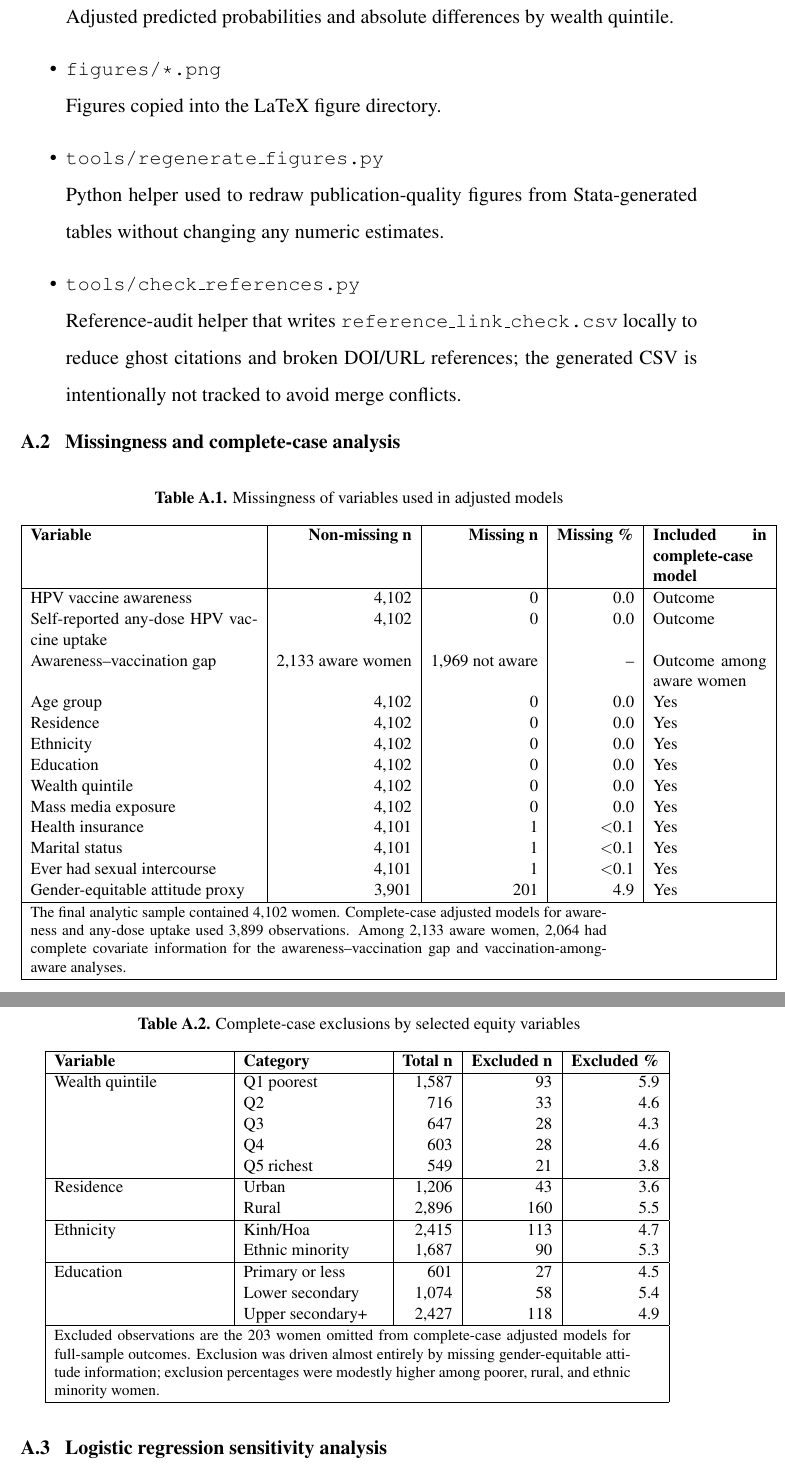
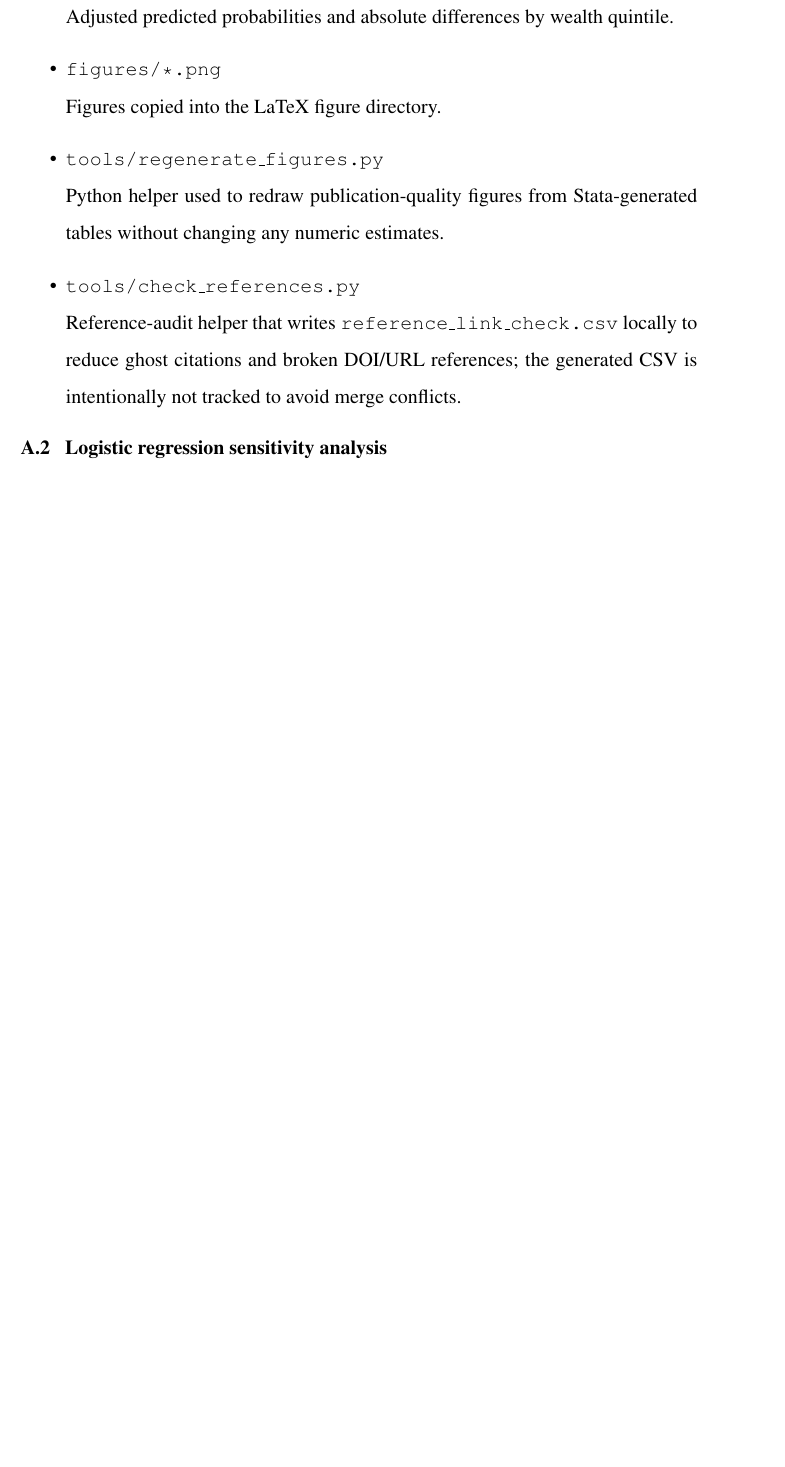
Before and after one commit to phanh2039/Thesis_2026, a LaTeX thesis (Latex_Thesis/main.tex, which reads Latex_Thesis/Appendix.tex): two parts of pages 59 and 60 of 63 before the commit and part of page 59 of 62 after it, the two joined at a grey line, cut so that both start at the same text, the shorter picture padded with empty space. Compiled offline with pdfLaTeX.

Commit message:
Remove conflicting thesis text hunks

```diff
--- a/Latex_Thesis/Appendix.tex
+++ b/Latex_Thesis/Appendix.tex
@@ -32,67 +32,6 @@ The final analysis pipeline saved outputs under \texttt{HPV thesis/Output}. The
     Reference-audit helper that writes \texttt{reference\_link\_check.csv} locally to reduce ghost citations and broken DOI/URL references; the generated CSV is intentionally not tracked to avoid merge conflicts.
 \end{itemize}
 
-
-\section{Missingness and complete-case analysis}
-
-\begin{table}[H]
-\caption{Missingness of variables used in adjusted models}
-\centering
-\small
-\begin{tabular}{|p{5.2cm}|r|r|r|p{2.6cm}|}
-\hline
-\textbf{Variable} & \textbf{Non-missing n} & \textbf{Missing n} & \textbf{Missing \%} & \textbf{Included in complete-case model} \\
-\hline
-HPV vaccine awareness & 4,102 & 0 & 0.0 & Outcome \\
-Self-reported any-dose HPV vaccine uptake & 4,102 & 0 & 0.0 & Outcome \\
-Awareness--vaccination gap & 2,133 aware women & 1,969 not aware & -- & Outcome among aware women \\
-Age group & 4,102 & 0 & 0.0 & Yes \\
-Residence & 4,102 & 0 & 0.0 & Yes \\
-Ethnicity & 4,102 & 0 & 0.0 & Yes \\
-Education & 4,102 & 0 & 0.0 & Yes \\
-Wealth quintile & 4,102 & 0 & 0.0 & Yes \\
-Mass media exposure & 4,102 & 0 & 0.0 & Yes \\
-Health insurance & 4,101 & 1 & $<$0.1 & Yes \\
-Marital status & 4,101 & 1 & $<$0.1 & Yes \\
-Ever had sexual intercourse & 4,101 & 1 & $<$0.1 & Yes \\
-Gender-equitable attitude proxy & 3,901 & 201 & 4.9 & Yes \\
-\hline
-\multicolumn{5}{|p{13.2cm}|}{\footnotesize The final analytic sample contained 4,102 women. Complete-case adjusted models for awareness and any-dose uptake used 3,899 observations. Among 2,133 aware women, 2,064 had complete covariate information for the awareness--vaccination gap and vaccination-among-aware analyses.} \\
-\hline
-\end{tabular}
-\label{tab:missingness_appendix}
-\end{table}
-
-\begin{table}[H]
-\caption{Complete-case exclusions by selected equity variables}
-\centering
-\small
-\begin{tabular}{|p{3.9cm}|p{3.2cm}|r|r|r|}
-\hline
-\textbf{Variable} & \textbf{Category} & \textbf{Total n} & \textbf{Excluded n} & \textbf{Excluded \%} \\
-\hline
-Wealth quintile & Q1 poorest & 1,587 & 93 & 5.9 \\
- & Q2 & 716 & 33 & 4.6 \\
- & Q3 & 647 & 28 & 4.3 \\
- & Q4 & 603 & 28 & 4.6 \\
- & Q5 richest & 549 & 21 & 3.8 \\
-\hline
-Residence & Urban & 1,206 & 43 & 3.6 \\
- & Rural & 2,896 & 160 & 5.5 \\
-\hline
-Ethnicity & Kinh/Hoa & 2,415 & 113 & 4.7 \\
- & Ethnic minority & 1,687 & 90 & 5.3 \\
-\hline
-Education & Primary or less & 601 & 27 & 4.5 \\
- & Lower secondary & 1,074 & 58 & 5.4 \\
- & Upper secondary+ & 2,427 & 118 & 4.9 \\
-\hline
-\multicolumn{5}{|p{13.2cm}|}{\footnotesize Excluded observations are the 203 women omitted from complete-case adjusted models for full-sample outcomes. Exclusion was driven almost entirely by missing gender-equitable attitude information; exclusion percentages were modestly higher among poorer, rural, and ethnic minority women.} \\
-\hline
-\end{tabular}
-\label{tab:complete_case_profile}
-\end{table}
-
 \section{Logistic regression sensitivity analysis}
 
 Table~\ref{tab:logistic_sensitivity} reports odds ratios from survey-weighted logistic regression. These models were used as sensitivity analyses only; prevalence ratios from modified Poisson models were used for primary interpretation. The generated Stata output also includes a separate logistic model for vaccination among women who had heard of HPV vaccination.
```
Also changed, not shown: Latex_Thesis/Abstract.tex (+2 -2 lines), Latex_Thesis/Chapter2.tex (+1 -1 lines), Latex_Thesis/Conclusion.tex (+1 -1 lines), Latex_Thesis/Appendix.tex (2 more changed lines).
